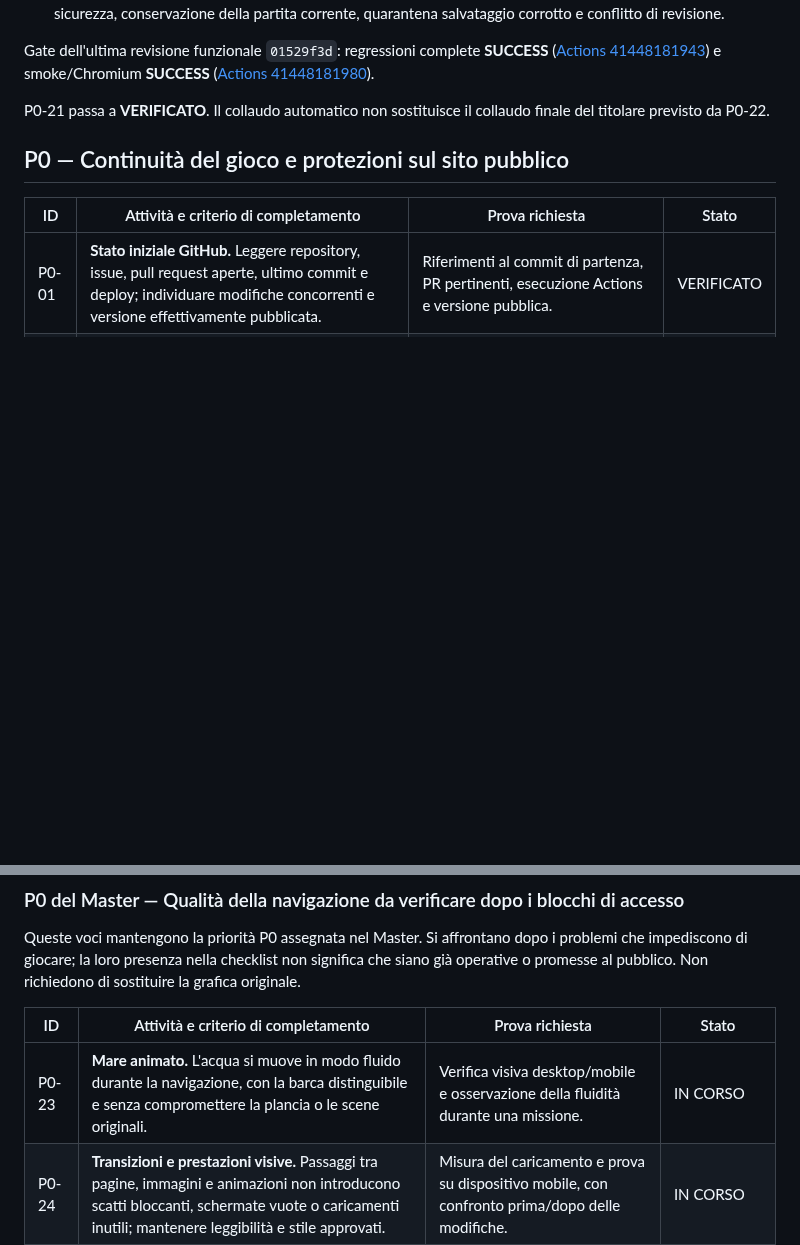
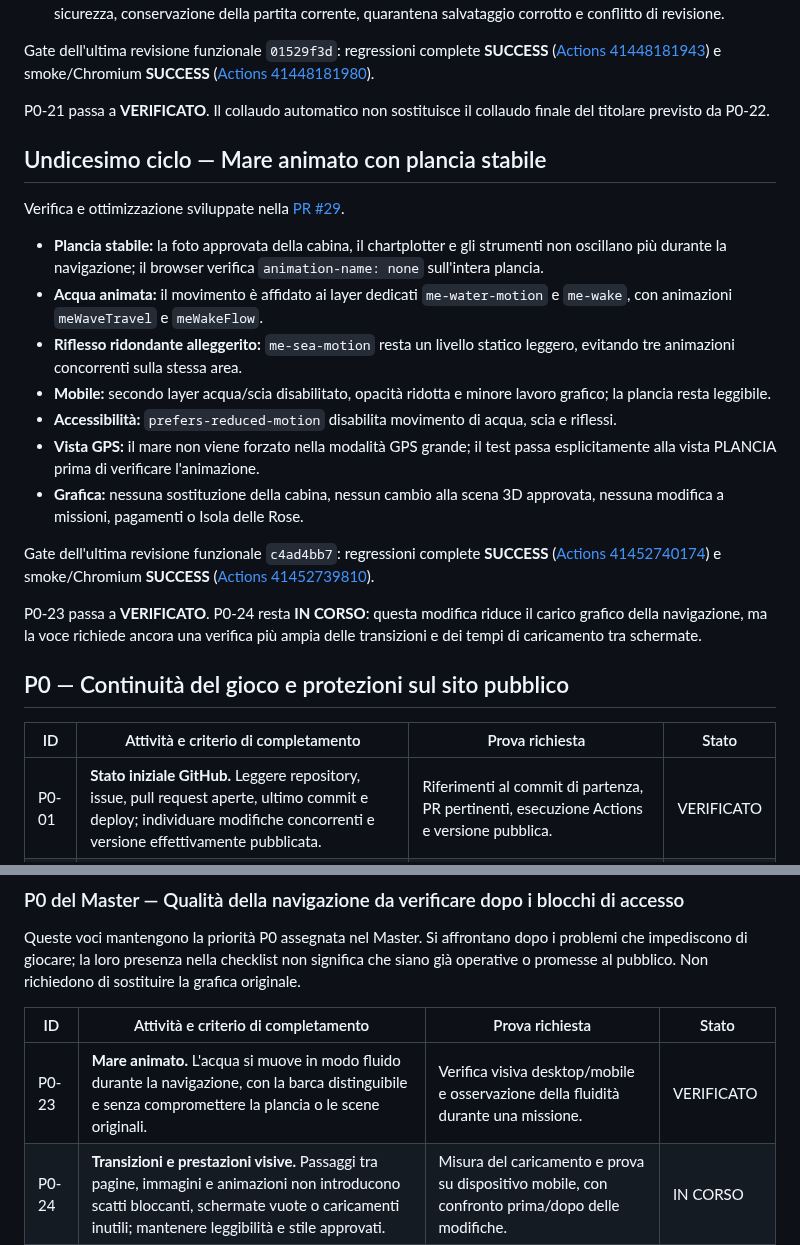
Before and after one commit to rpgsrl24-ship-it/marina-empire, a Markdown page: docs/CHECKLIST_UNICA_PRELANCIO_2026-11-02.md, 2 parts joined by grey strips. GitHub-like rendering; blank space fills up the shorter version.

Commit message:
docs: verify P0 animated sea

```diff
--- a/docs/CHECKLIST_UNICA_PRELANCIO_2026-11-02.md
+++ b/docs/CHECKLIST_UNICA_PRELANCIO_2026-11-02.md
@@ -178,6 +178,22 @@ Gate dell'ultima revisione funzionale `01529f3d`: regressioni complete **SUCCESS
 
 P0-21 passa a **VERIFICATO**. Il collaudo automatico non sostituisce il collaudo finale del titolare previsto da P0-22.
 
+## Undicesimo ciclo — Mare animato con plancia stabile
+
+Verifica e ottimizzazione sviluppate nella [PR #29](https://github.com/rpgsrl24-ship-it/marina-empire/pull/29).
+
+- **Plancia stabile:** la foto approvata della cabina, il chartplotter e gli strumenti non oscillano più durante la navigazione; il browser verifica `animation-name: none` sull'intera plancia.
+- **Acqua animata:** il movimento è affidato ai layer dedicati `me-water-motion` e `me-wake`, con animazioni `meWaveTravel` e `meWakeFlow`.
+- **Riflesso ridondante alleggerito:** `me-sea-motion` resta un livello statico leggero, evitando tre animazioni concorrenti sulla stessa area.
+- **Mobile:** secondo layer acqua/scia disabilitato, opacità ridotta e minore lavoro grafico; la plancia resta leggibile.
+- **Accessibilità:** `prefers-reduced-motion` disabilita movimento di acqua, scia e riflessi.
+- **Vista GPS:** il mare non viene forzato nella modalità GPS grande; il test passa esplicitamente alla vista PLANCIA prima di verificare l'animazione.
+- **Grafica:** nessuna sostituzione della cabina, nessun cambio alla scena 3D approvata, nessuna modifica a missioni, pagamenti o Isola delle Rose.
+
+Gate dell'ultima revisione funzionale `c4ad4bb7`: regressioni complete **SUCCESS** ([Actions 41452740174](https://github.com/rpgsrl24-ship-it/marina-empire/actions/runs/41452740174)) e smoke/Chromium **SUCCESS** ([Actions 41452739810](https://github.com/rpgsrl24-ship-it/marina-empire/actions/runs/41452739810)).
+
+P0-23 passa a **VERIFICATO**. P0-24 resta **IN CORSO**: questa modifica riduce il carico grafico della navigazione, ma la voce richiede ancora una verifica più ampia delle transizioni e dei tempi di caricamento tra schermate.
+
 ## P0 — Continuità del gioco e protezioni sul sito pubblico
 
 | ID | Attività e criterio di completamento | Prova richiesta | Stato |
@@ -211,7 +227,7 @@ Queste voci mantengono la priorità P0 assegnata nel Master. Si affrontano dopo
 
 | ID | Attività e criterio di completamento | Prova richiesta | Stato |
 | --- | --- | --- | --- |
-| P0-23 | **Mare animato.** L'acqua si muove in modo fluido durante la navigazione, con la barca distinguibile e senza compromettere la plancia o le scene originali. | Verifica visiva desktop/mobile e osservazione della fluidità durante una missione. | IN CORSO |
+| P0-23 | **Mare animato.** L'acqua si muove in modo fluido durante la navigazione, con la barca distinguibile e senza compromettere la plancia o le scene originali. | Verifica visiva desktop/mobile e osservazione della fluidità durante una missione. | VERIFICATO |
 | P0-24 | **Transizioni e prestazioni visive.** Passaggi tra pagine, immagini e animazioni non introducono scatti bloccanti, schermate vuote o caricamenti inutili; mantenere leggibilità e stile approvati. | Misura del caricamento e prova su dispositivo mobile, con confronto prima/dopo delle modifiche. | IN CORSO |
 | P0-25 | **Meteo simulato.** Definire e rendere riconoscibili le condizioni simulate, con effetti di gioco documentati e coerenti; nessuna presentazione come previsione nautica reale. | Scenari di meteo e verifica degli eventuali effetti su navigazione e missioni. | DA VERIFICARE |
 | P0-26 | **Difficoltà crescente.** Le missioni diventano più impegnative in modo comprensibile, senza bloccare i primi passi o creare requisiti impossibili per la barca disponibile. | Percorso iniziale e livelli successivi con requisiti, rischi e ricompense confrontabili. | DA VERIFICARE |
```
